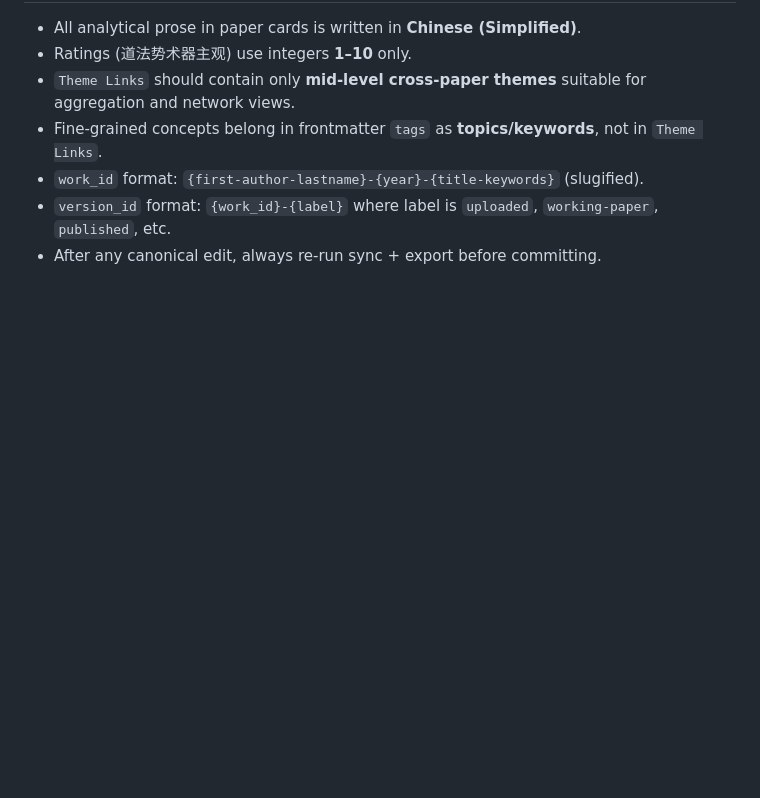
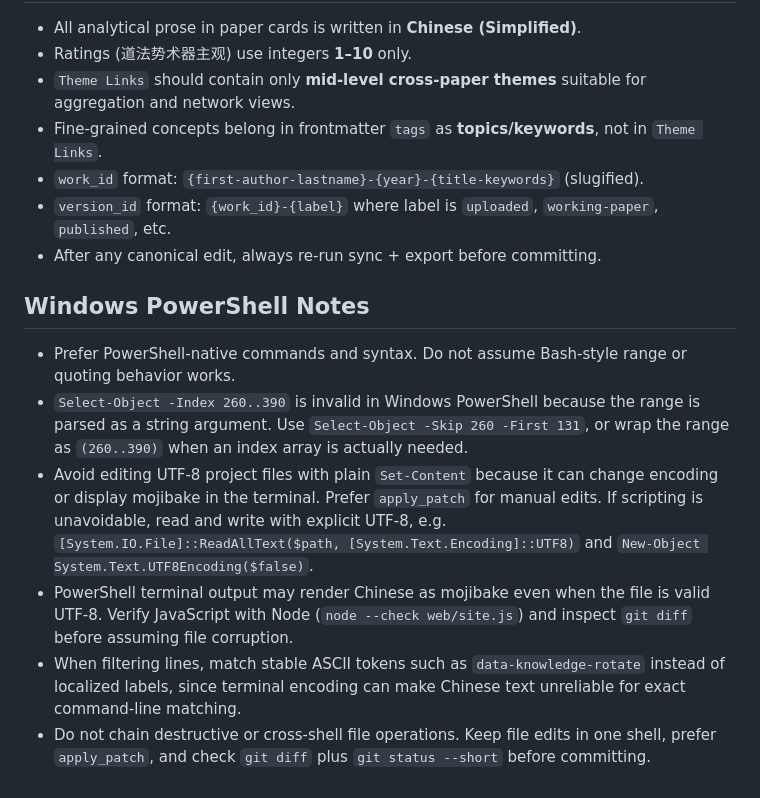
Before and after one commit to fyapeng/senlab, a Markdown page: CLAUDE.md, the part around the change. Rendered like a GitHub page; blank space fills up the shorter version.

Commit message:
Document PowerShell workflow notes

```diff
--- a/CLAUDE.md
+++ b/CLAUDE.md
@@ -61,3 +61,12 @@ Mark genuinely uncertain fields as `TODO_VERIFY` rather than guessing.
 - `work_id` format: `{first-author-lastname}-{year}-{title-keywords}` (slugified).
 - `version_id` format: `{work_id}-{label}` where label is `uploaded`, `working-paper`, `published`, etc.
 - After any canonical edit, always re-run sync + export before committing.
+
+## Windows PowerShell Notes
+
+- Prefer PowerShell-native commands and syntax. Do not assume Bash-style range or quoting behavior works.
+- `Select-Object -Index 260..390` is invalid in Windows PowerShell because the range is parsed as a string argument. Use `Select-Object -Skip 260 -First 131`, or wrap the range as `(260..390)` when an index array is actually needed.
+- Avoid editing UTF-8 project files with plain `Set-Content` because it can change encoding or display mojibake in the terminal. Prefer `apply_patch` for manual edits. If scripting is unavoidable, read and write with explicit UTF-8, e.g. `[System.IO.File]::ReadAllText($path, [System.Text.Encoding]::UTF8)` and `New-Object System.Text.UTF8Encoding($false)`.
+- PowerShell terminal output may render Chinese as mojibake even when the file is valid UTF-8. Verify JavaScript with Node (`node --check web/site.js`) and inspect `git diff` before assuming file corruption.
+- When filtering lines, match stable ASCII tokens such as `data-knowledge-rotate` instead of localized labels, since terminal encoding can make Chinese text unreliable for exact command-line matching.
+- Do not chain destructive or cross-shell file operations. Keep file edits in one shell, prefer `apply_patch`, and check `git diff` plus `git status --short` before committing.
```
